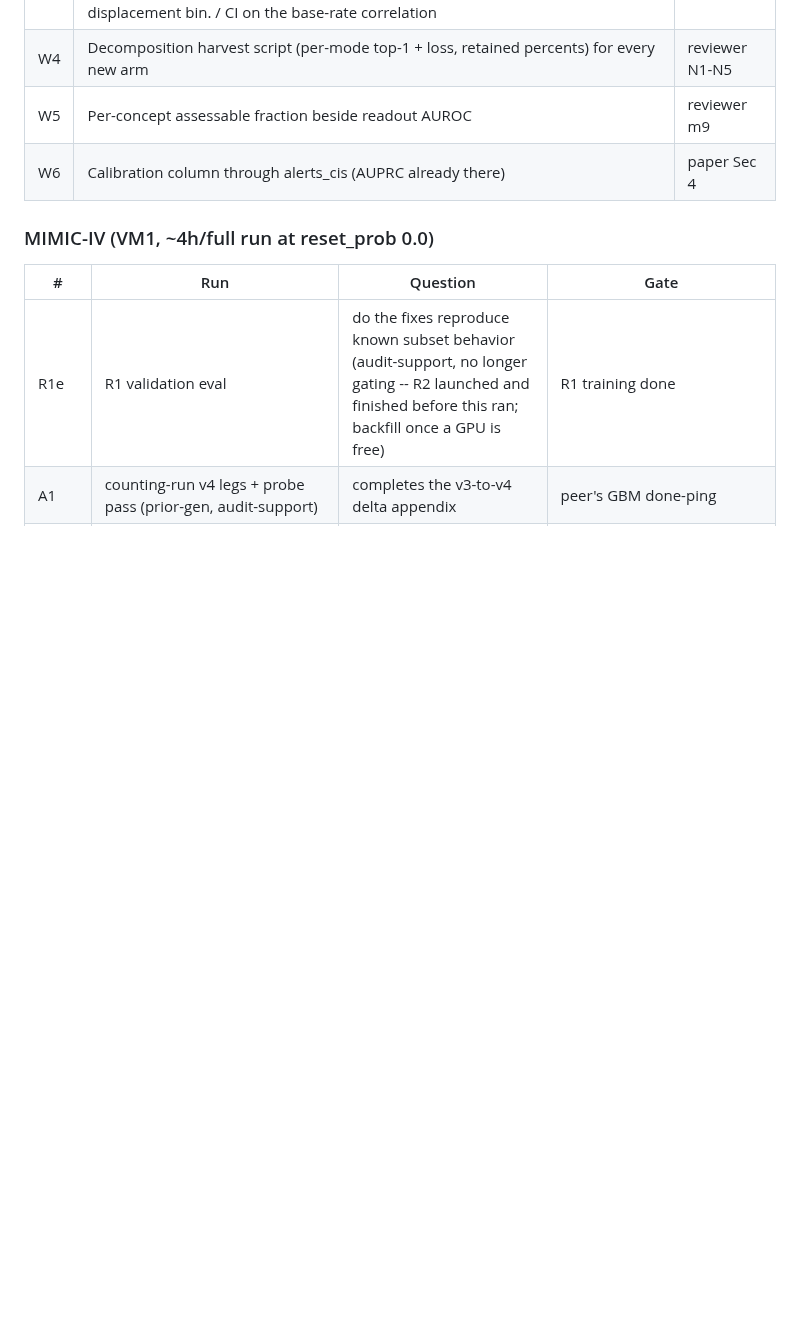
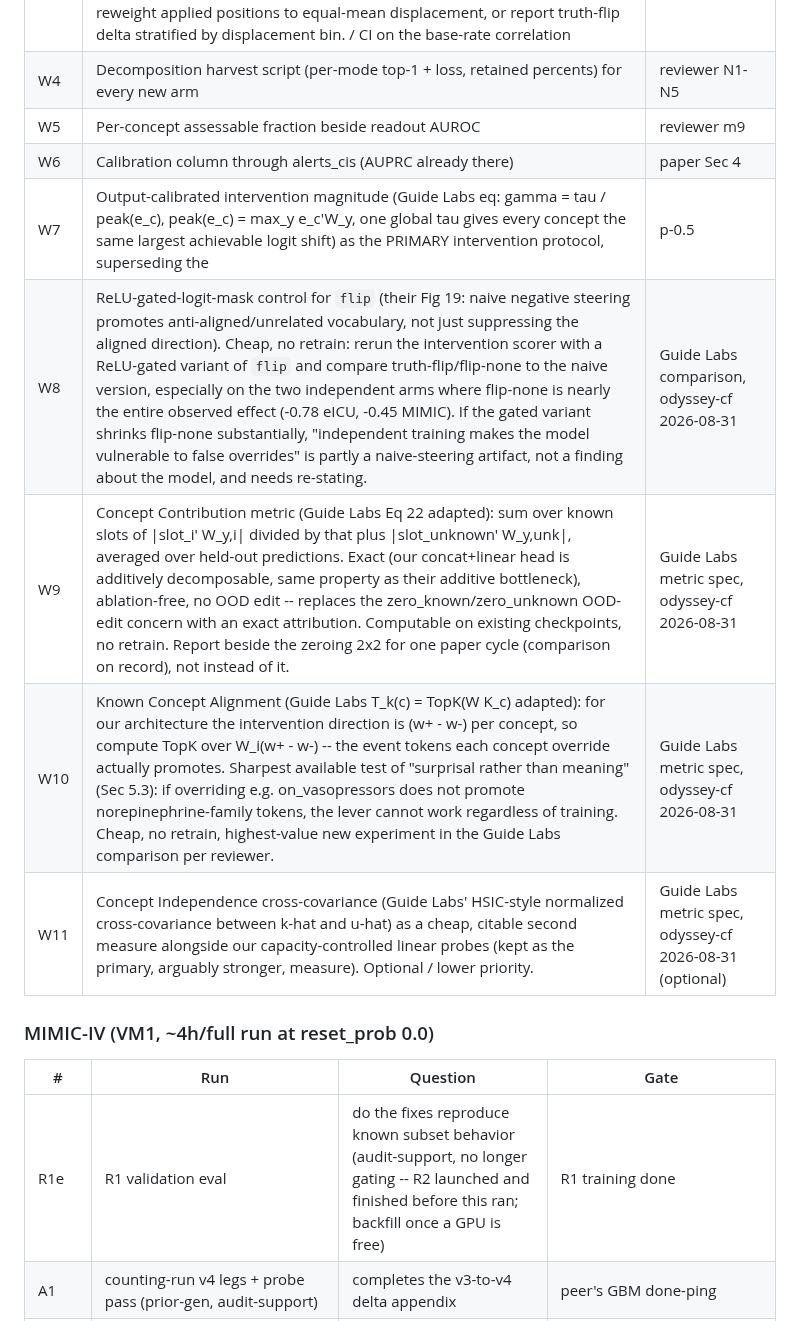
Before and after one commit to VectorInstitute/odyssey, a Markdown page: docs/experiment_plan.md, the part around the change. GitHub-like rendering; blank space fills up the shorter version.

Commit message:
Queue Guide Labs (Steerling) comparison work items W7-W11
Guide Labs' concurrent additive-bottleneck architecture (arXiv:2608.07594,
same group as CB-pLM) motivates output-calibrated intervention magnitude
as the primary protocol (W7, supersedes the band), a ReLU-gated-flip
artifact check (W8), and three metrics computable on existing
checkpoints without retraining: Concept Contribution (W9, exact
attribution replacing the OOD zeroing probes), Known Concept Alignment
(W10, TopK over w+-w- -- the sharpest available surprisal-vs-meaning
test), and an optional independence cross-covariance (W11). The paper
text changes (citation, L1 mechanism promotion, Discussion scoping) went
directly into paper/ml4h/main.tex, which is gitignored.

Co-Authored-By: Claude Sonnet 5 <noreply@anthropic.com>
Claude-Session: https://claude.ai/code/session_017dTLtjPsCNoHjTrw27YJE1

```diff
--- a/docs/experiment_plan.md
+++ b/docs/experiment_plan.md
@@ -53,6 +53,11 @@ claims: seed replicates or they are labeled hypotheses.
 | W4 | Decomposition harvest script (per-mode top-1 + loss, retained percents) for every new arm | reviewer N1-N5 |
 | W5 | Per-concept assessable fraction beside readout AUROC | reviewer m9 |
 | W6 | Calibration column through alerts_cis (AUPRC already there) | paper Sec 4 |
+| W7 | Output-calibrated intervention magnitude (Guide Labs eq: gamma = tau / peak(e_c), peak(e_c) = max_y e_c'W_y, one global tau gives every concept the same largest achievable logit shift) as the PRIMARY intervention protocol, superseding the |p-0.5| band rather than adding to it; keep the band as a secondary analysis; report per concept. Motivation: our 0.97 sensitivity-vs-base-rate correlation is plausibly a band artifact (rare concepts rarely populate the band), and output-calibration is a better-targeted fix than band-width alone. Needs eval-chain plumbing (new intervention-strength computation over the LM head weights); ride with the retrain chain, not blocking. | Guide Labs (arXiv:2608.07594) comparison, odyssey-cf 2026-08-31 |
+| W8 | ReLU-gated-logit-mask control for `flip` (their Fig 19: naive negative steering promotes anti-aligned/unrelated vocabulary, not just suppressing the aligned direction). Cheap, no retrain: rerun the intervention scorer with a ReLU-gated variant of `flip` and compare truth-flip/flip-none to the naive version, especially on the two independent arms where flip-none is nearly the entire observed effect (-0.78 eICU, -0.45 MIMIC). If the gated variant shrinks flip-none substantially, "independent training makes the model vulnerable to false overrides" is partly a naive-steering artifact, not a finding about the model, and needs re-stating. | Guide Labs comparison, odyssey-cf 2026-08-31 |
+| W9 | Concept Contribution metric (Guide Labs Eq 22 adapted): sum over known slots of \|slot_i' W_y,i\| divided by that plus \|slot_unknown' W_y,unk\|, averaged over held-out predictions. Exact (our concat+linear head is additively decomposable, same property as their additive bottleneck), ablation-free, no OOD edit -- replaces the zero_known/zero_unknown OOD-edit concern with an exact attribution. Computable on existing checkpoints, no retrain. Report beside the zeroing 2x2 for one paper cycle (comparison on record), not instead of it. | Guide Labs metric spec, odyssey-cf 2026-08-31 |
+| W10 | Known Concept Alignment (Guide Labs T_k(c) = TopK(W K_c) adapted): for our architecture the intervention direction is (w+ - w-) per concept, so compute TopK over W_i(w+ - w-) -- the event tokens each concept override actually promotes. Sharpest available test of "surprisal rather than meaning" (Sec 5.3): if overriding e.g. on_vasopressors does not promote norepinephrine-family tokens, the lever cannot work regardless of training. Cheap, no retrain, highest-value new experiment in the Guide Labs comparison per reviewer. | Guide Labs metric spec, odyssey-cf 2026-08-31 |
+| W11 | Concept Independence cross-covariance (Guide Labs' HSIC-style normalized cross-covariance between k-hat and u-hat) as a cheap, citable second measure alongside our capacity-controlled linear probes (kept as the primary, arguably stronger, measure). Optional / lower priority. | Guide Labs metric spec, odyssey-cf 2026-08-31 (optional) |
 
 ### MIMIC-IV (VM1, ~4h/full run at reset_prob 0.0)
 
```
